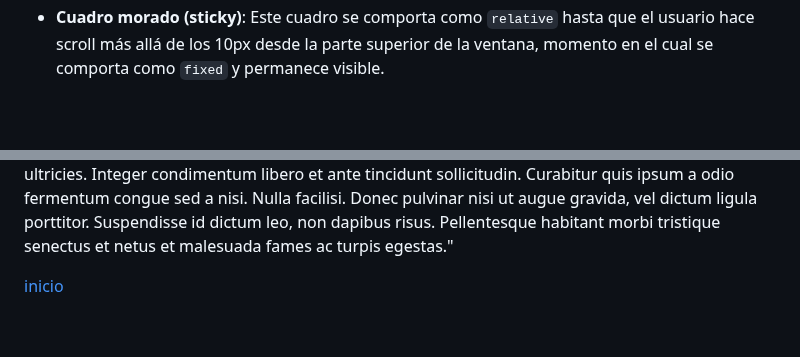
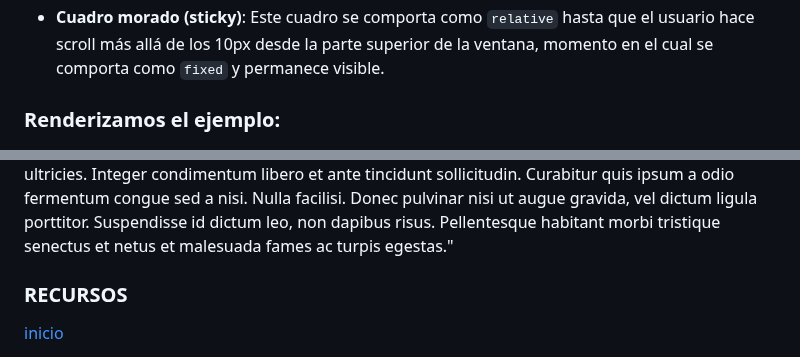
Before and after one commit to miGUITel/LM, a Markdown page: 03/LM030703_position.md, 2 parts joined by grey strips. Rendered like a GitHub page; blank space fills up the shorter version.

```diff
--- a/03/LM030703_position.md
+++ b/03/LM030703_position.md
@@ -106,6 +106,7 @@ En este ejemplo:
 - **Cuadro morado (sticky)**: Este cuadro se comporta como `relative` hasta que el usuario hace scroll más allá de los 10px desde la parte superior de la ventana, momento en el cual se comporta como `fixed` y permanece visible.
 
 
+### Renderizamos el ejemplo:
 
 <html lang="es">
 <head>
@@ -187,6 +188,6 @@ En este ejemplo:
 </body>
 </html>
 
-
+### RECURSOS
 
 [inicio](./LM03.md)
```
Also changed, not shown: other parts of 03/LM030703_position.md (+2 -0 lines).
